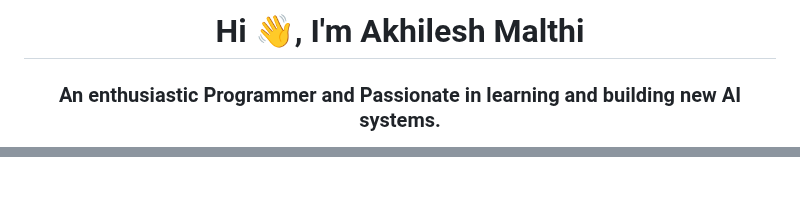
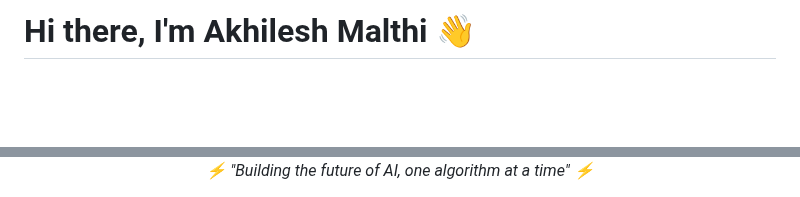
Before and after one commit to AkhileshMalthi/AkhileshMalthi, a Markdown page: README.md, 2 parts joined by grey strips. Rendered like a GitHub page; blank space fills up the shorter version.

```diff
--- a/README.md
+++ b/README.md
@@ -1,3 +1,2 @@
-<h1 align="center">Hi 👋, I'm Akhilesh Malthi</h1>
-<h3 align="center">An enthusiastic Programmer and Passionate in learning and building new AI systems.</h3>
+# Hi there, I'm Akhilesh Malthi 👋
 
@@ -31,0 +122,3 @@
+<div align="center">
+  <i>⚡ "Building the future of AI, one algorithm at a time" ⚡</i>
+</div>
```
Also changed, not shown: other parts of README.md (+108 -17 lines).
